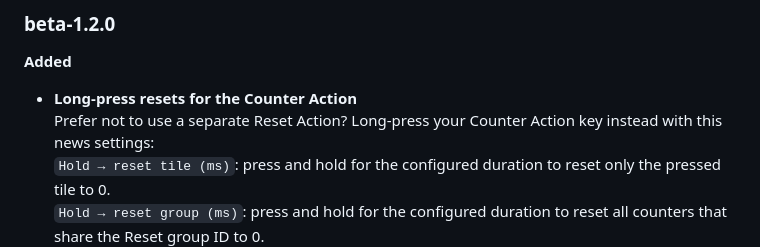
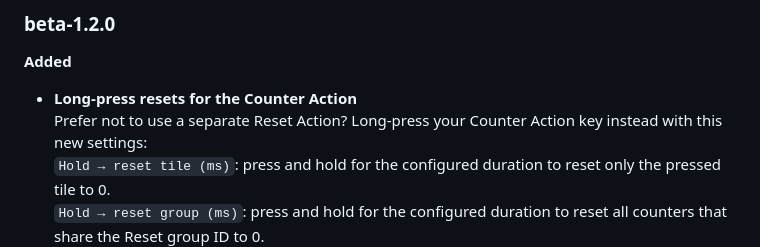
Before and after one commit to ElianKars/StreamDeck-Multiple-Counters, a Markdown page: README.md, the part around the change. Rendered like a GitHub page.

Commit message:
README readability

```diff
--- a/README.md
+++ b/README.md
@@ -64,7 +64,7 @@ A Stream Deck plugin that lets you group multiple counters and reset them all wi
 ### beta-1.2.0
 **Added**
 - **Long‑press resets for the Counter Action**<br/>
-Prefer not to use a separate Reset Action? Long-press your Counter Action key instead with this news settings:<br/>
+Prefer not to use a separate Reset Action? Long-press your Counter Action key instead with this new settings:<br/>
 `Hold → reset tile (ms)`: press and hold for the configured duration to reset only the pressed tile to 0.<br/>
 `Hold → reset group (ms)`: press and hold for the configured duration to reset all counters that share the Reset group ID to 0.<br/>
 Default duration: 10,000 ms (10 s), so effectively disabled by default.
```
